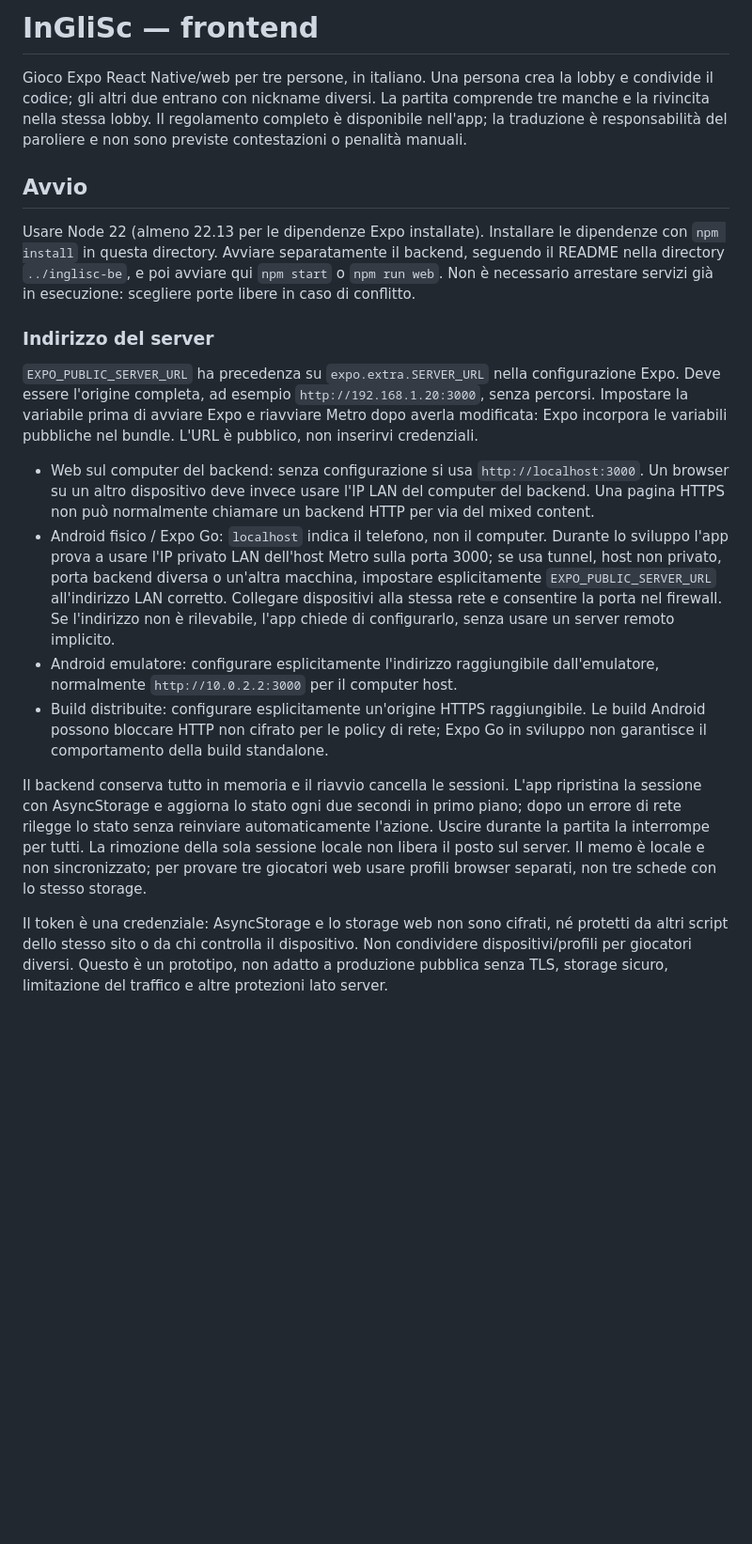
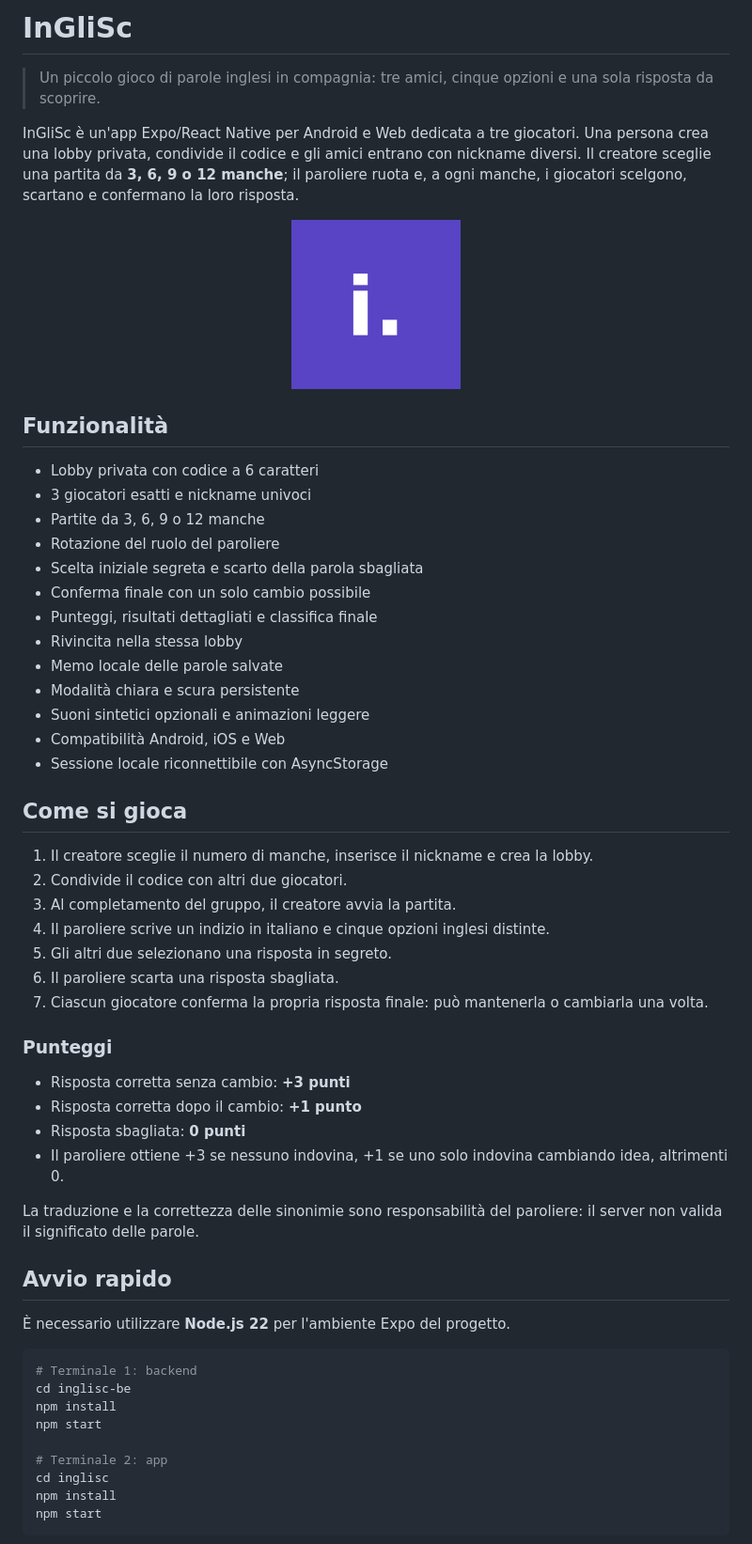
Before and after one commit to fernet-ai/inglisc, a Markdown page: README.md, the part around one of its changes. Shown at 94% size. GitHub-like rendering; pictures changed too: assets/inglisc-icon.png (added); blank space fills up the shorter version.

````diff
--- a/README.md
+++ b/README.md
@@ -1,20 +1,61 @@
-# InGliSc — frontend
+# InGliSc
 
-Gioco Expo React Native/web per tre persone, in italiano. Una persona crea la lobby e condivide il codice; gli altri due entrano con nickname diversi. La partita comprende tre manche e la rivincita nella stessa lobby. Il regolamento completo è disponibile nell'app; la traduzione è responsabilità del paroliere e non sono previste contestazioni o penalità manuali.
+> Un piccolo gioco di parole inglesi in compagnia: tre amici, cinque opzioni e una sola risposta da scoprire.
 
-## Avvio
+InGliSc è un'app Expo/React Native per Android e Web dedicata a tre giocatori. Una persona crea una lobby privata, condivide il codice e gli amici entrano con nickname diversi. Il creatore sceglie una partita da **3, 6, 9 o 12 manche**; il paroliere ruota e, a ogni manche, i giocatori scelgono, scartano e confermano la loro risposta.
 
-Usare Node 22 (almeno 22.13 per le dipendenze Expo installate). Installare le dipendenze con `npm install` in questa directory. Avviare separatamente il backend, seguendo il README nella directory `../inglisc-be`, e poi avviare qui `npm start` o `npm run web`. Non è necessario arrestare servizi già in esecuzione: scegliere porte libere in caso di conflitto.
+<p align="center">
+  <img src="./assets/inglisc-icon.png" alt="Logo InGliSc i." width="180" />
+</p>
 
-### Indirizzo del server
+## Funzionalità
 
-`EXPO_PUBLIC_SERVER_URL` ha precedenza su `expo.extra.SERVER_URL` nella configurazione Expo. Deve essere l'origine completa, ad esempio `http://192.168.1.20:3000`, senza percorsi. Impostare la variabile prima di avviare Expo e riavviare Metro dopo averla modificata: Expo incorpora le variabili pubbliche nel bundle. L'URL è pubblico, non inserirvi credenziali.
+- Lobby privata con codice a 6 caratteri
+- 3 giocatori esatti e nickname univoci
+- Partite da 3, 6, 9 o 12 manche
+- Rotazione del ruolo del paroliere
+- Scelta iniziale segreta e scarto della parola sbagliata
+- Conferma finale con un solo cambio possibile
+- Punteggi, risultati dettagliati e classifica finale
+- Rivincita nella stessa lobby
+- Memo locale delle parole salvate
+- Modalità chiara e scura persistente
+- Suoni sintetici opzionali e animazioni leggere
+- Compatibilità Android, iOS e Web
+- Sessione locale riconnettibile con AsyncStorage
 
-* Web sul computer del backend: senza configurazione si usa `http://localhost:3000`. Un browser su un altro dispositivo deve invece usare l'IP LAN del computer del backend. Una pagina HTTPS non può normalmente chiamare un backend HTTP per via del mixed content.
-* Android fisico / Expo Go: `localhost` indica il telefono, non il computer. Durante lo sviluppo l'app prova a usare l'IP privato LAN dell'host Metro sulla porta 3000; se usa tunnel, host non privato, porta backend diversa o un'altra macchina, impostare esplicitamente `EXPO_PUBLIC_SERVER_URL` all'indirizzo LAN corretto. Collegare dispositivi alla stessa rete e consentire la porta nel firewall. Se l'indirizzo non è rilevabile, l'app chiede di configurarlo, senza usare un server remoto implicito.
-* Android emulatore: configurare esplicitamente l'indirizzo raggiungibile dall'emulatore, normalmente `http://10.0.2.2:3000` per il computer host.
-* Build distribuite: configurare esplicitamente un'origine HTTPS raggiungibile. Le build Android possono bloccare HTTP non cifrato per le policy di rete; Expo Go in sviluppo non garantisce il comportamento della build standalone.
+## Come si gioca
 
-Il backend conserva tutto in memoria e il riavvio cancella le sessioni. L'app ripristina la sessione con AsyncStorage e aggiorna lo stato ogni due secondi in primo piano; dopo un errore di rete rilegge lo stato senza reinviare automaticamente l'azione. Uscire durante la partita la interrompe per tutti. La rimozione della sola sessione locale non libera il posto sul server. Il memo è locale e non sincronizzato; per provare tre giocatori web usare profili browser separati, non tre schede con lo stesso storage.
+1. Il creatore sceglie il numero di manche, inserisce il nickname e crea la lobby.
+2. Condivide il codice con altri due giocatori.
+3. Al completamento del gruppo, il creatore avvia la partita.
+4. Il paroliere scrive un indizio in italiano e cinque opzioni inglesi distinte.
+5. Gli altri due selezionano una risposta in segreto.
+6. Il paroliere scarta una risposta sbagliata.
+7. Ciascun giocatore conferma la propria risposta finale: può mantenerla o cambiarla una volta.
 
-Il token è una credenziale: AsyncStorage e lo storage web non sono cifrati, né protetti da altri script dello stesso sito o da chi controlla il dispositivo. Non condividere dispositivi/profili per giocatori diversi. Questo è un prototipo, non adatto a produzione pubblica senza TLS, storage sicuro, limitazione del traffico e altre protezioni lato server.
+### Punteggi
+
+- Risposta corretta senza cambio: **+3 punti**
+- Risposta corretta dopo il cambio: **+1 punto**
+- Risposta sbagliata: **0 punti**
+- Il paroliere ottiene +3 se nessuno indovina, +1 se uno solo indovina cambiando idea, altrimenti 0.
+
+La traduzione e la correttezza delle sinonimie sono responsabilità del paroliere: il server non valida il significato delle parole.
+
+## Avvio rapido
+
+È necessario utilizzare **Node.js 22** per l'ambiente Expo del progetto.
+
+```bash
+# Terminale 1: backend
+cd inglisc-be
+npm install
+npm start
+
+# Terminale 2: app
+cd inglisc
+npm install
+npm start
+```
+
````
Also changed, not shown: other parts of README.md (+55 -1 lines), assets/inglisc-adaptive-icon.png (added), assets/inglisc-favicon.png (added), assets/inglisc-splash.png (added), 8 other files.
